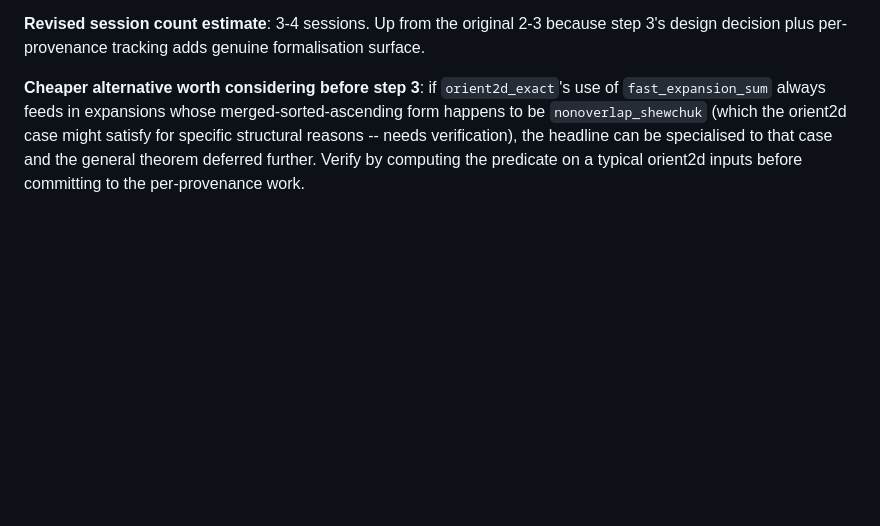
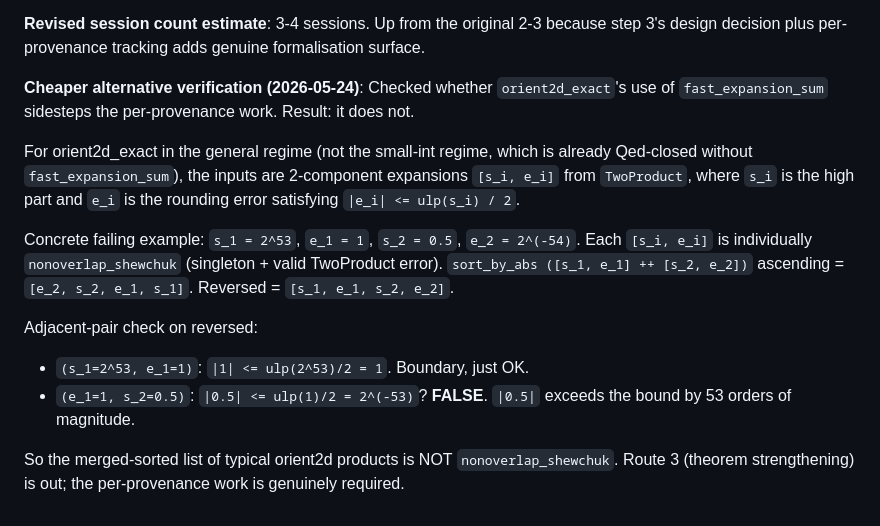
Before and after one commit to grootstebozewolf/NetTopologySuite.Proofs, a Markdown page: docs/shewchuk-theorem-13-proof-structure.md, the part around the change. GitHub-like rendering; blank space fills up the shorter version.

Commit message:
docs: Piece 5b -- orient2d_exact verification rules out Route 3
Verified whether orient2d_exact's general-regime use of
fast_expansion_sum sidesteps per-provenance tracking by accident.
Result: it doesn't.

Concrete failing example: typical TwoProduct outputs s_1 = 2^53,
e_1 = 1, s_2 = 0.5, e_2 = 2^(-54).  Each [s_i, e_i] is individually
nonoverlap_shewchuk.  Merged-sorted-ascending = [e_2, s_2, e_1, s_1];
reversed = [s_1, e_1, s_2, e_2].  The pair (e_1=1, s_2=0.5)
requires |0.5| <= ulp(1)/2 = 2^(-53) -- false by 53 orders of
magnitude.

Confirms the doc's prior counterexample (e=[4.0], f=[3.0]) wasn't
a pathological corner: typical orient2d inputs hit the same gap.

Route 3 (theorem-statement strengthening) is ruled out.  The
remaining design decision is Route 1 (cascade-state augmentation)
vs Route 2 (list-indexing invariant).  No code changes; deferred
proof remains as before.

https://claude.ai/code/session_01C1fkKea9AXkqciMCTv8bz1

```diff
--- a/docs/shewchuk-theorem-13-proof-structure.md
+++ b/docs/shewchuk-theorem-13-proof-structure.md
@@ -270,11 +270,27 @@ When resuming this proof:
 original 2-3 because step 3's design decision plus per-provenance
 tracking adds genuine formalisation surface.
 
-**Cheaper alternative worth considering before step 3**: if
-`orient2d_exact`'s use of `fast_expansion_sum` always feeds in
-expansions whose merged-sorted-ascending form happens to be
-`nonoverlap_shewchuk` (which the orient2d case might satisfy for
-specific structural reasons -- needs verification), the headline can
-be specialised to that case and the general theorem deferred further.
-Verify by computing the predicate on a typical orient2d inputs before
-committing to the per-provenance work.
+**Cheaper alternative verification (2026-05-24)**: Checked whether
+`orient2d_exact`'s use of `fast_expansion_sum` sidesteps the
+per-provenance work.  Result: it does not.
+
+For orient2d_exact in the general regime (not the small-int regime,
+which is already Qed-closed without `fast_expansion_sum`), the
+inputs are 2-component expansions `[s_i, e_i]` from `TwoProduct`,
+where `s_i` is the high part and `e_i` is the rounding error
+satisfying `|e_i| <= ulp(s_i) / 2`.
+
+Concrete failing example: `s_1 = 2^53`, `e_1 = 1`,
+`s_2 = 0.5`, `e_2 = 2^(-54)`.  Each `[s_i, e_i]` is individually
+`nonoverlap_shewchuk` (singleton + valid TwoProduct error).
+`sort_by_abs ([s_1, e_1] ++ [s_2, e_2])` ascending =
+`[e_2, s_2, e_1, s_1]`.  Reversed = `[s_1, e_1, s_2, e_2]`.
+
+Adjacent-pair check on reversed:
+  - `(s_1=2^53, e_1=1)`: `|1| <= ulp(2^53)/2 = 1`.  Boundary, just OK.
+  - `(e_1=1, s_2=0.5)`: `|0.5| <= ulp(1)/2 = 2^(-53)`?  **FALSE**.
+    `|0.5|` exceeds the bound by 53 orders of magnitude.
+
+So the merged-sorted list of typical orient2d products is NOT
+`nonoverlap_shewchuk`.  Route 3 (theorem strengthening) is out;
+the per-provenance work is genuinely required.
```
